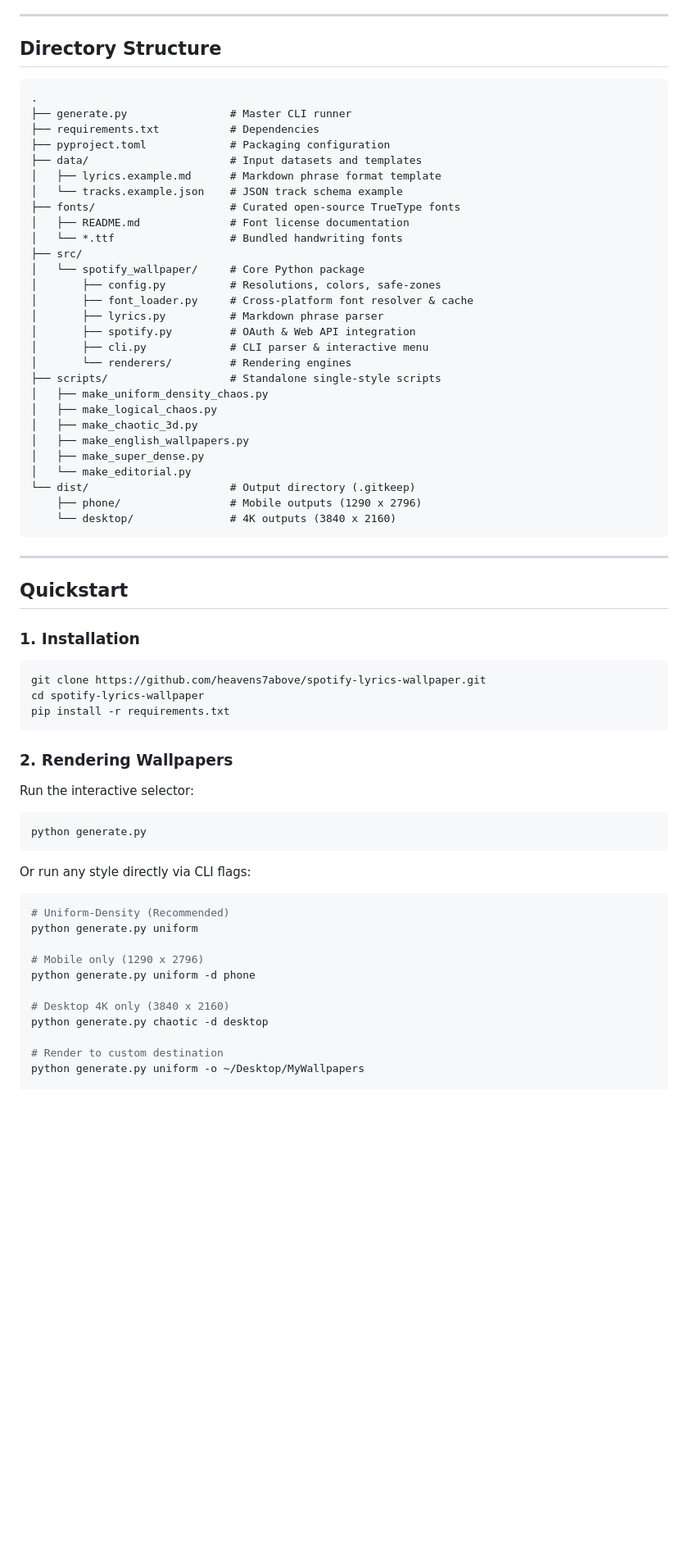
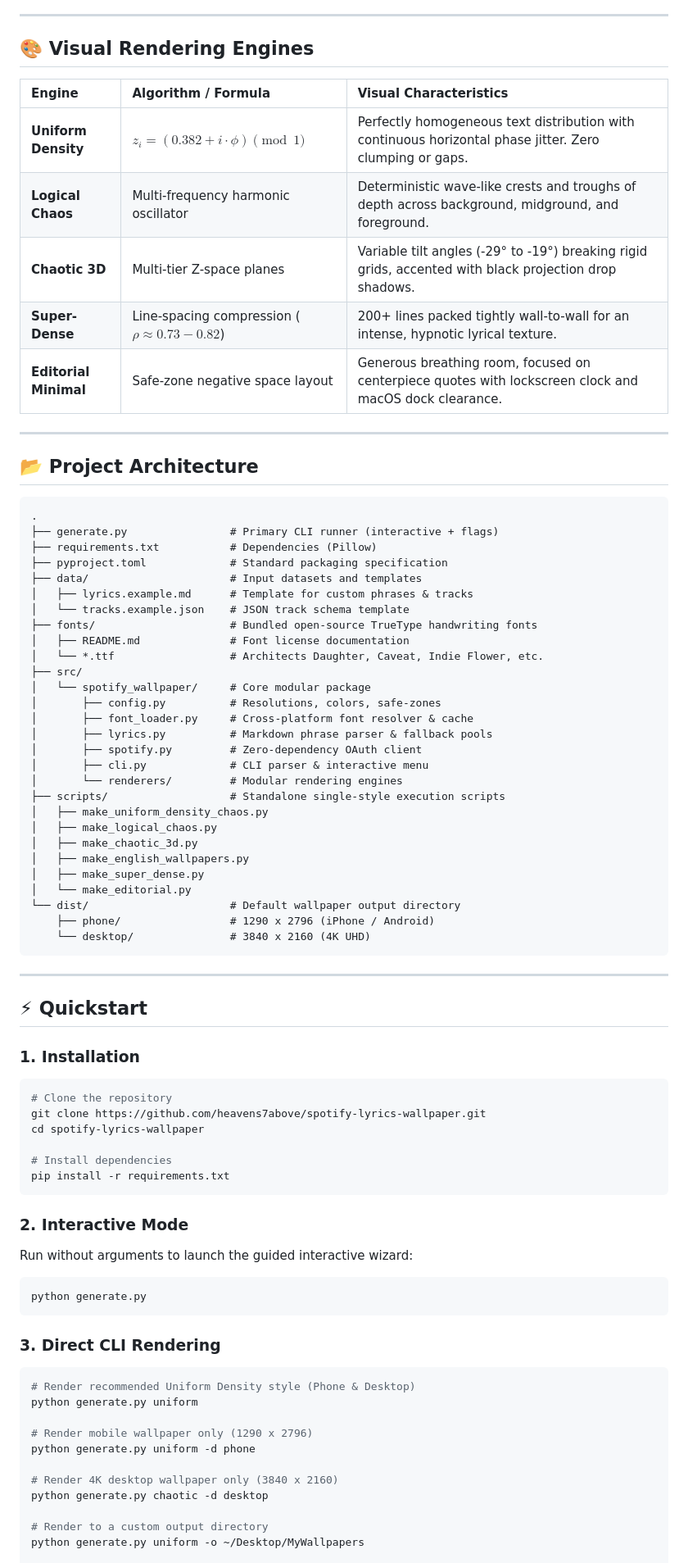
Before and after one commit to heavens7above/spotify-lyrics-wallpaper, a Markdown page: README.md, the part around one of its changes. Shown at 82% size. Drawn GitHub-style; blank space fills up the shorter version.

````diff
--- a/README.md
+++ b/README.md
@@ -18,69 +38,85 @@ A Python tool that creates minimalist, high-resolution typographic wallpapers fo
 
 ---
 
-## Directory Structure
+## 🎨 Visual Rendering Engines
+
+| Engine | Algorithm / Formula | Visual Characteristics |
+| :--- | :--- | :--- |
+| **Uniform Density** | $z_i = (0.382 + i \cdot \phi) \pmod 1$ | Perfectly homogeneous text distribution with continuous horizontal phase jitter. Zero clumping or gaps. |
+| **Logical Chaos** | Multi-frequency harmonic oscillator | Deterministic wave-like crests and troughs of depth across background, midground, and foreground. |
+| **Chaotic 3D** | Multi-tier Z-space planes | Variable tilt angles (-29° to -19°) breaking rigid grids, accented with black projection drop shadows. |
+| **Super-Dense** | Line-spacing compression ($\rho \approx 0.73 - 0.82$) | 200+ lines packed tightly wall-to-wall for an intense, hypnotic lyrical texture. |
+| **Editorial Minimal** | Safe-zone negative space layout | Generous breathing room, focused on centerpiece quotes with lockscreen clock and macOS dock clearance. |
+
+---
+
+## 📂 Project Architecture
 
 ```
 .
-├── generate.py                # Master CLI runner
-├── requirements.txt           # Dependencies
-├── pyproject.toml             # Packaging configuration
+├── generate.py                # Primary CLI runner (interactive + flags)
+├── requirements.txt           # Dependencies (Pillow)
+├── pyproject.toml             # Standard packaging specification
 ├── data/                      # Input datasets and templates
-│   ├── lyrics.example.md      # Markdown phrase format template
-│   └── tracks.example.json    # JSON track schema example
-├── fonts/                     # Curated open-source TrueType fonts
+│   ├── lyrics.example.md      # Template for custom phrases & tracks
+│   └── tracks.example.json    # JSON track schema template
+├── fonts/                     # Bundled open-source TrueType handwriting fonts
 │   ├── README.md              # Font license documentation
-│   └── *.ttf                  # Bundled handwriting fonts
+│   └── *.ttf                  # Architects Daughter, Caveat, Indie Flower, etc.
 ├── src/
-│   └── spotify_wallpaper/     # Core Python package
+│   └── spotify_wallpaper/     # Core modular package
 │       ├── config.py          # Resolutions, colors, safe-zones
 │       ├── font_loader.py     # Cross-platform font resolver & cache
-│       ├── lyrics.py          # Markdown phrase parser
-│       ├── spotify.py         # OAuth & Web API integration
+│       ├── lyrics.py          # Markdown phrase parser & fallback pools
+│       ├── spotify.py         # Zero-dependency OAuth client
 │       ├── cli.py             # CLI parser & interactive menu
-│       └── renderers/         # Rendering engines
-├── scripts/                   # Standalone single-style scripts
+│       └── renderers/         # Modular rendering engines
+├── scripts/                   # Standalone single-style execution scripts
 │   ├── make_uniform_density_chaos.py
 │   ├── make_logical_chaos.py
 │   ├── make_chaotic_3d.py
 │   ├── make_english_wallpapers.py
 │   ├── make_super_dense.py
 │   └── make_editorial.py
-└── dist/                      # Output directory (.gitkeep)
-    ├── phone/                 # Mobile outputs (1290 x 2796)
-    └── desktop/               # 4K outputs (3840 x 2160)
+└── dist/                      # Default wallpaper output directory
+    ├── phone/                 # 1290 x 2796 (iPhone / Android)
+    └── desktop/               # 3840 x 2160 (4K UHD)
 ```
 
 ---
 
-## Quickstart
+## ⚡ Quickstart
 
 ### 1. Installation
 
 ```bash
+# Clone the repository
 git clone https://github.com/heavens7above/spotify-lyrics-wallpaper.git
 cd spotify-lyrics-wallpaper
+
+# Install dependencies
 pip install -r requirements.txt
 ```
 
-### 2. Rendering Wallpapers
+### 2. Interactive Mode
 
-Run the interactive selector:
+Run without arguments to launch the guided interactive wizard:
 ```bash
 python generate.py
 ```
 
-Or run any style directly via CLI flags:
+### 3. Direct CLI Rendering
+
 ```bash
-# Uniform-Density (Recommended)
+# Render recommended Uniform Density style (Phone & Desktop)
 python generate.py uniform
 
-# Mobile only (1290 x 2796)
+# Render mobile wallpaper only (1290 x 2796)
 python generate.py uniform -d phone
 
-# Desktop 4K only (3840 x 2160)
+# Render 4K desktop wallpaper only (3840 x 2160)
 python generate.py chaotic -d desktop
 
-# Render to custom destination
+# Render to a custom output directory
 python generate.py uniform -o ~/Desktop/MyWallpapers
 
````
Also changed, not shown: other parts of README.md (+84 -36 lines), assets/desktop_uniform_density.jpg (added), assets/phone_cutout.jpg (added), assets/phone_uniform_density.jpg (added).
